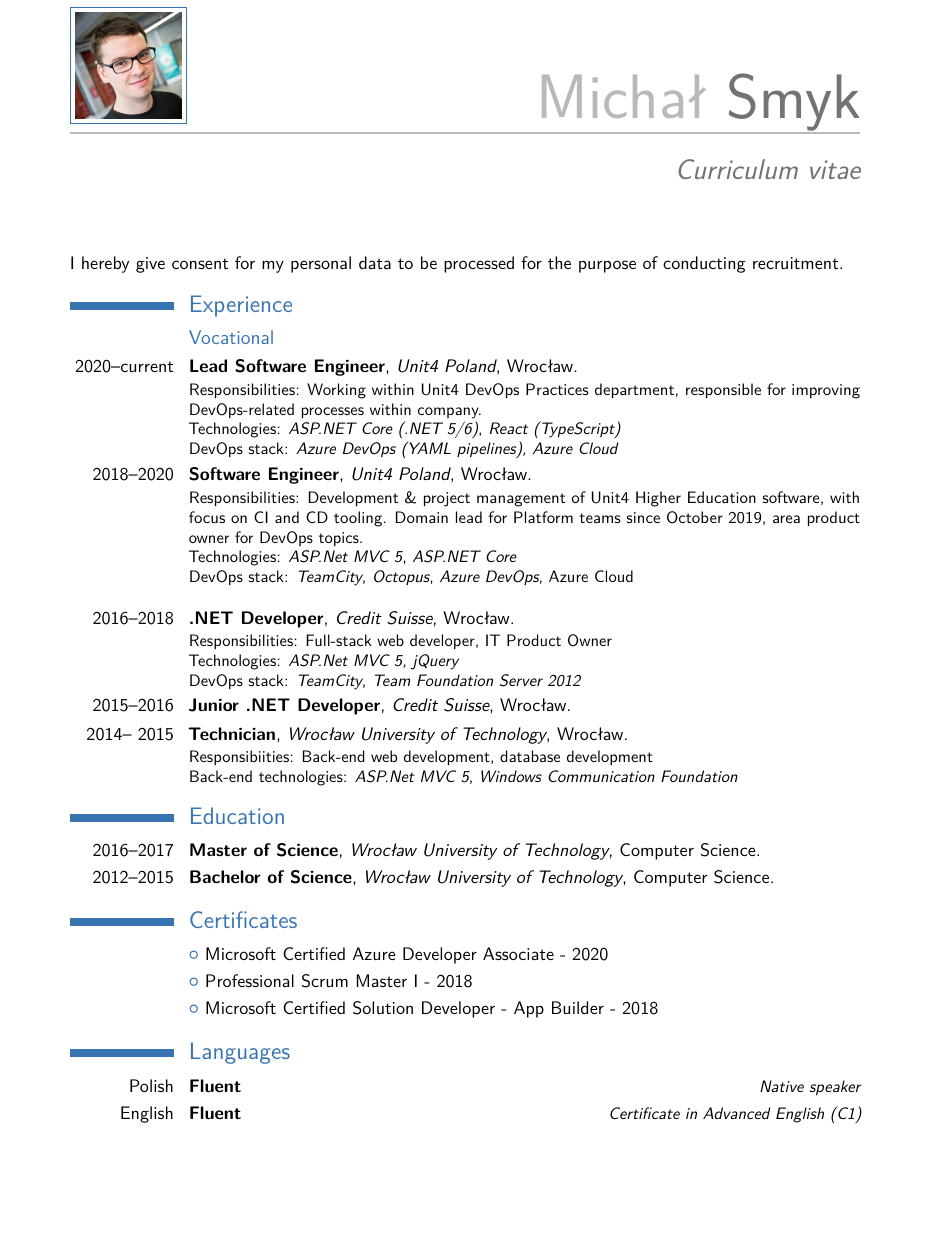
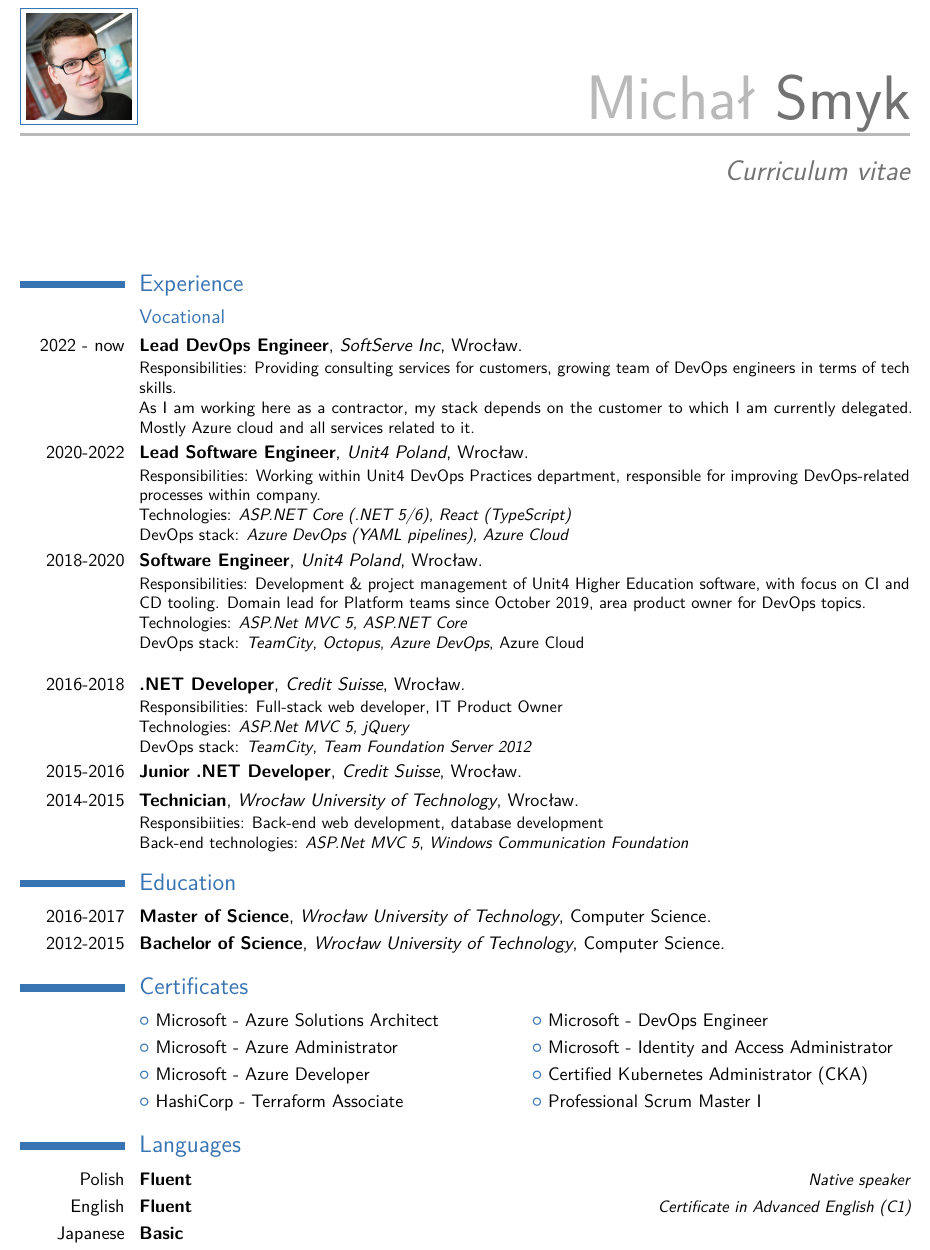
Before and after one commit to Azkel/CV, a LaTeX CV (en.tex): part of page 1 of 2, cut so that both start at the same text, the shorter picture padded with empty space. Compiled offline with pdfLaTeX.

Commit message:
2023 update

```diff
--- a/en.tex
+++ b/en.tex
@@ -19,7 +19,7 @@
 %\usepackage{CJKutf8}                              % if you need to use CJK to typeset your resume in Chinese, Japanese or Korean
 
 % adjust the page margins
-\usepackage[scale=0.8]{geometry}
+\usepackage[scale=0.9]{geometry}
 %\setlength{\hintscolumnwidth}{3cm}                % if you want to change the width of the column with the dates
 %\setlength{\makecvtitlenamewidth}{10cm}           % for the 'classic' style, if you want to force the width allocated to your name and avoid line breaks. be careful though, the length is normally calculated to avoid any overlap with your personal info; use this at your own typographical risks...
 
@@ -46,43 +47,50 @@
 %\begin{CJK*}{UTF8}{gbsn}                          % to typeset your resume in Chinese using CJK
 %-----       resume       ---------------------------------------------------------
 \makecvtitle
-I hereby give consent for my personal data to be processed for the purpose of conducting recruitment.
 
 \section{Experience}
 \subsection{Vocational}
-\cventry{2020--current}{Lead Software Engineer}{\href{https://www.unit4.com/}{Unit4 Poland}}{Wrocław}{}{
+\cventry{2022 - now}{Lead DevOps Engineer}{\href{https://www.softserveinc.com/en-us}{SoftServe Inc}}{Wrocław}{}{
+Responsibilities: Providing consulting services for customers, growing team of DevOps engineers in terms of tech skills.\newline{}
+As I am working here as a contractor, my stack depends on the customer to which I am currently delegated. Mostly Azure cloud and all services related to it.
+}
+\cventry{2020-2022}{Lead Software Engineer}{\href{https://www.unit4.com/}{Unit4 Poland}}{Wrocław}{}{
 Responsibilities: Working within Unit4 DevOps Practices department, responsible for improving DevOps-related processes within company.\newline{}
 Technologies: \textit{ASP.NET Core (.NET 5/6)}, \textit{React (TypeScript)}\newline{}
 DevOps stack: \textit{Azure DevOps (YAML pipelines), Azure Cloud}
 }
-\cventry{2018--2020}{Software Engineer}{\href{https://www.unit4.com/}{Unit4 Poland}}{Wrocław}{}{
+\cventry{2018-2020}{Software Engineer}{\href{https://www.unit4.com/}{Unit4 Poland}}{Wrocław}{}{
 Responsibilities: Development \& project management of Unit4 Higher Education software, with focus on CI and CD tooling. Domain lead for Platform teams since October 2019, area product owner for DevOps topics. \newline{}
 Technologies: \textit{ASP.Net MVC 5}, \textit{ASP.NET Core}\newline{}
 DevOps stack: \textit{TeamCity}, \textit{Octopus}, \textit{Azure DevOps}, Azure Cloud\newline{}
 }
-\cventry{2016--2018}{.NET Developer}{\href{https://www.credit-suisse.com}{Credit Suisse}}{Wrocław}{}{
+\cventry{2016-2018}{.NET Developer}{\href{https://www.credit-suisse.com}{Credit Suisse}}{Wrocław}{}{
 	Responsibilities: Full-stack web developer, IT Product Owner\newline{}
 	Technologies: \textit{ASP.Net MVC 5, jQuery}\newline{}
 	DevOps stack: \textit{TeamCity}, \textit{Team Foundation Server 2012}
 }
-\cventry{2015--2016}{Junior .NET Developer}{\href{https://www.credit-suisse.com}{Credit Suisse}}{Wrocław}{}{}
-\cventry{2014-- 2015}{Technician}{\href{https://pwr.edu.pl/}{Wrocław University of Technology}}{Wrocław}{}{
+\cventry{2015-2016}{Junior .NET Developer}{\href{https://www.credit-suisse.com}{Credit Suisse}}{Wrocław}{}{}
+\cventry{2014-2015}{Technician}{\href{https://pwr.edu.pl/}{Wrocław University of Technology}}{Wrocław}{}{
 Responsibiities: Back-end web development, database development\newline{}
 Back-end technologies: \textit{ASP.Net MVC 5}, \textit{Windows Communication Foundation}
 }
 
 \section{Education}
-\cventry{2016--2017}{Master of Science}{\href{https://pwr.edu.pl/}{Wrocław University of Technology}}{Computer Science}{}{} % arguments 3 to 6 can be left empty
-\cventry{2012--2015}{Bachelor of Science}{\href{http://pwr.edu.pl/}{Wrocław University of Technology}}{Computer Science}{}{}
+\cventry{2016-2017}{Master of Science}{\href{https://pwr.edu.pl/}{Wrocław University of Technology}}{Computer Science}{}{} % arguments 3 to 6 can be left empty
+\cventry{2012-2015}{Bachelor of Science}{\href{http://pwr.edu.pl/}{Wrocław University of Technology}}{Computer Science}{}{}
 
 \section{Certificates}
-\cvlistitem{\href{https://smyk.it/files/ADA.pdf}{Microsoft Certified Azure Developer Associate} - 2020}
-\cvlistitem{\href{https://smyk.it/files/PSMI.pdf}{Professional Scrum Master I} - 2018}
-\cvlistitem{\href{https://smyk.it/files/MCSD.pdf}{Microsoft Certified Solution Developer - App Builder} - 2018}
-
+\cvlistdoubleitem{Microsoft - Azure Solutions Architect}{Microsoft - DevOps Engineer}
+\cvlistdoubleitem{Microsoft - Azure Administrator}{Microsoft - Identity and Access Administrator}
+\cvlistdoubleitem{Microsoft - Azure Developer}{Certified Kubernetes Administrator (CKA)}
+\cvlistdoubleitem{HashiCorp - Terraform Associate}{Professional Scrum Master I}
 \section{Languages}
 \cvitemwithcomment{Polish}{Fluent}{Native speaker}
 \cvitemwithcomment{English}{Fluent}{\href{http://smyk.it/files/CAE.jpg}{Certificate in Advanced English (C1)}}
+\cvitemwithcomment{Japanese}{Basic}{}
+
+\pagebreak
+
 
 % Publications from a BibTeX file without multibib
 %  for numerical labels: \renewcommand{\bibliographyitemlabel}{\@biblabel{\arabic{enumiv}}}% CONSIDER MERGING WITH PREAMBLE PART
```
Also changed, not shown: picture.jpg (added), en.tex (1 more changed lines).
